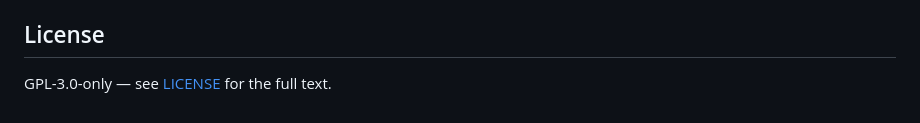
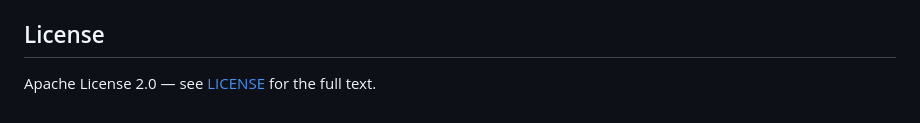
Before and after one commit to yazmeyaa/draug-engine, a Markdown page: packages/engine/README.md, the part around the change. Drawn GitHub-style.

Commit message:
chore(engine): update license from GPL-3.0-only to Apache License 2.0 in README.md

```diff
--- a/packages/engine/README.md
+++ b/packages/engine/README.md
@@ -273,4 +273,4 @@ Related workspace packages: `@draug/types` (WebSocket `RawData` helper for netwo
 
 ## License
 
-GPL-3.0-only — see [LICENSE](https://www.gnu.org/licenses/gpl-3.0.html) for the full text.
+Apache License 2.0 — see [LICENSE](../../LICENSE) for the full text.
```
